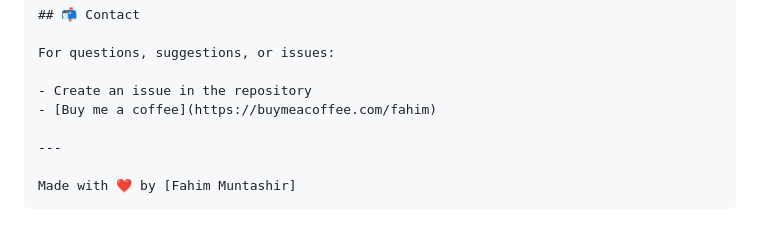
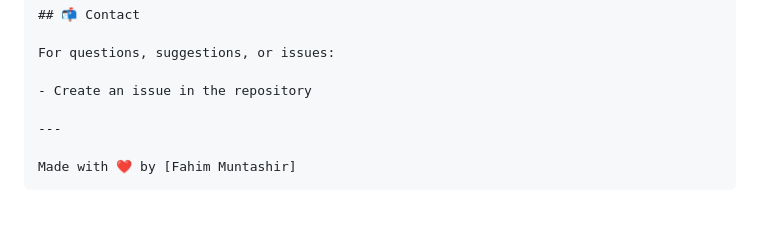
Before and after one commit to FahimMuntashir/easy-hand, a Markdown page: README.md, the part around the change. Rendered like a GitHub page.

```diff
--- a/README.md
+++ b/README.md
@@ -174,7 +174,6 @@ This project is licensed under the MIT License - see the [LICENSE](LICENSE) file
 For questions, suggestions, or issues:
 
 - Create an issue in the repository
-- [Buy me a coffee](https://buymeacoffee.com/fahim)
 
 ---
 
```
